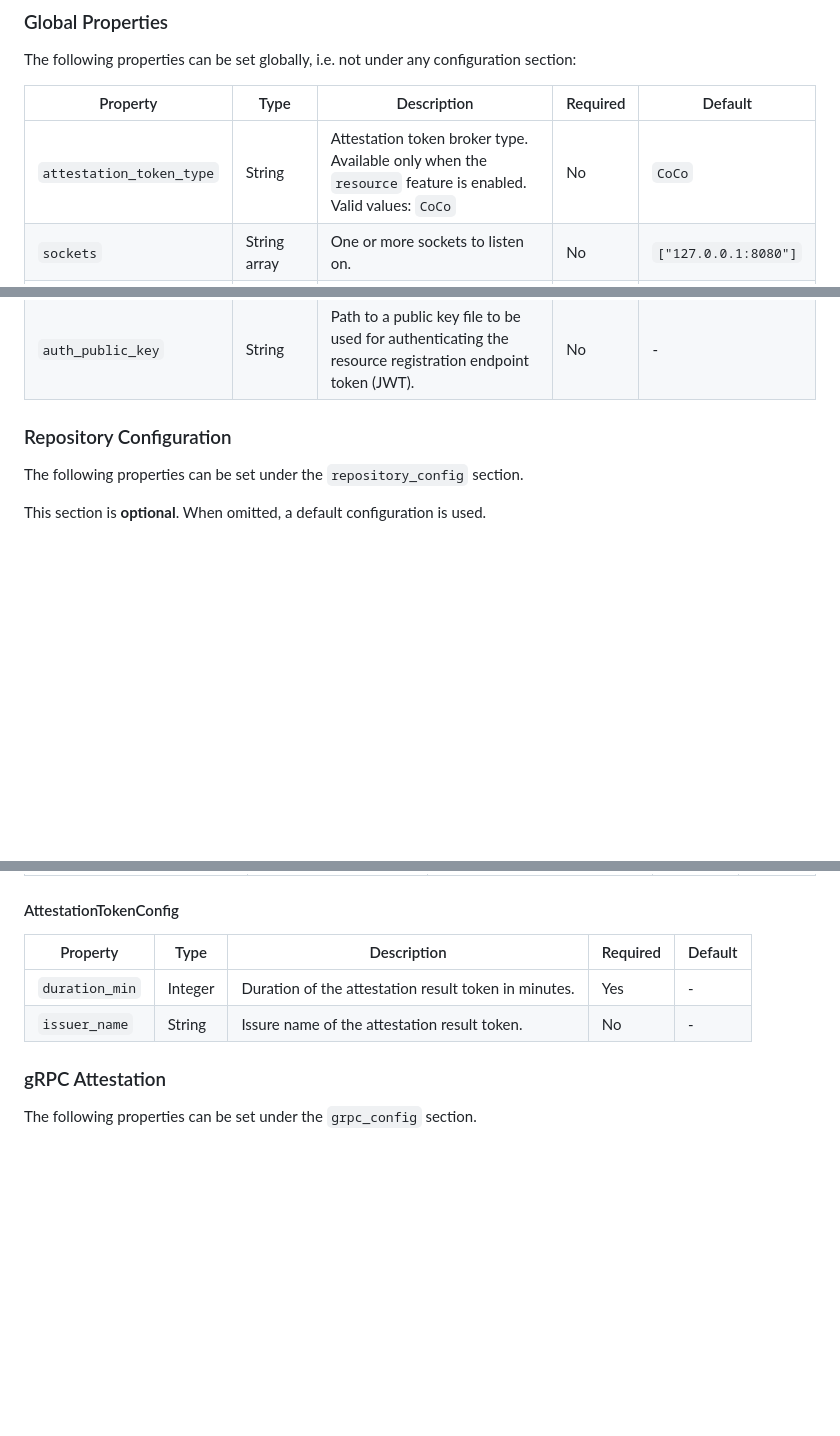
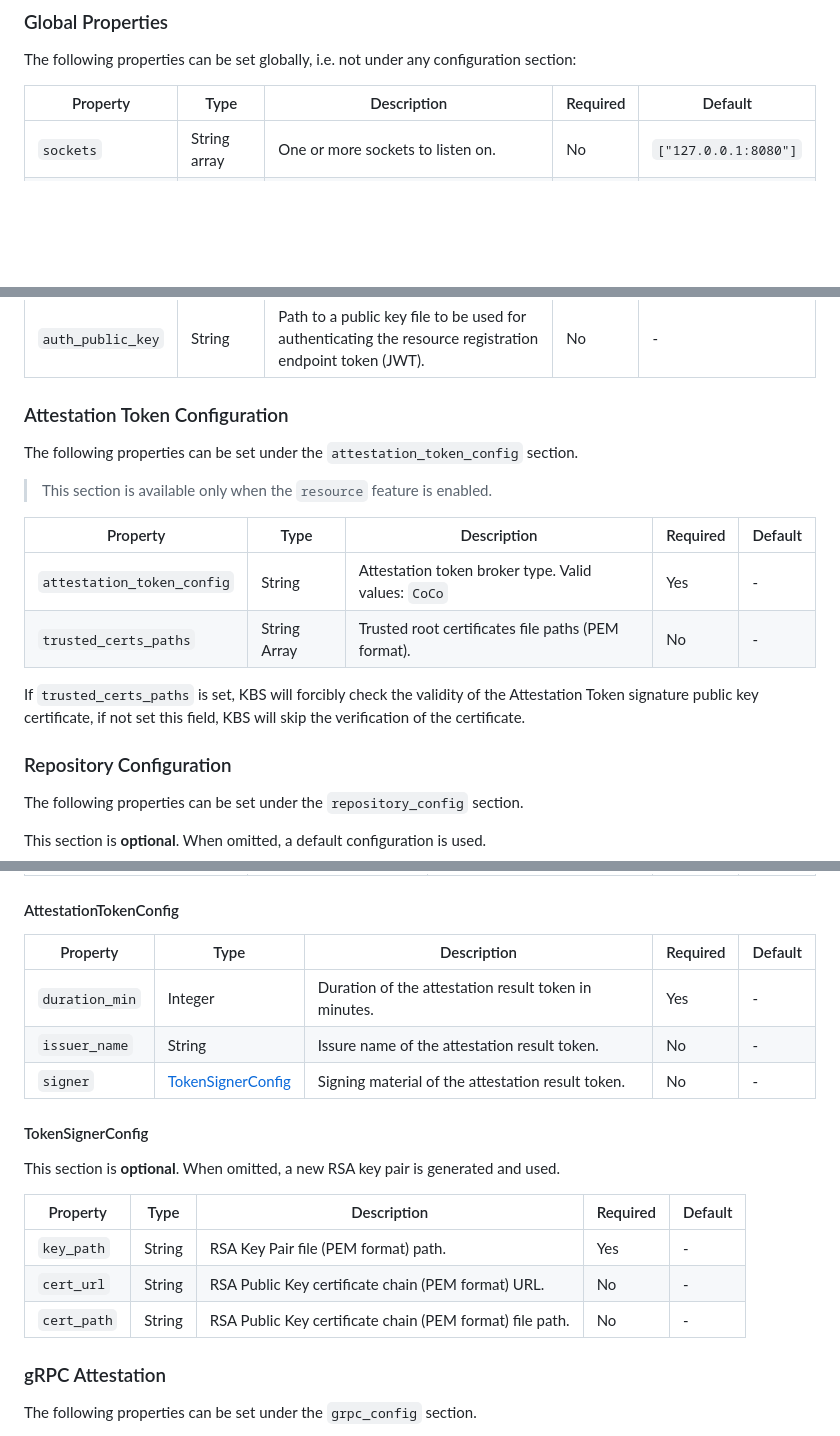
Before and after one commit to confidential-containers/trustee, a Markdown page: kbs/docs/config.md, 3 parts joined by grey strips. GitHub-like rendering; blank space fills up the shorter version.

Commit message:
Update KBS config document
Signed-off-by: Jiale Zhang <zhangjiale@linux.alibaba.com>

```diff
--- a/kbs/docs/config.md
+++ b/kbs/docs/config.md
@@ -23,7 +23,6 @@ section:
 
 | Property                 | Type         | Description                                                                                                | Required | Default              |
 |--------------------------|--------------|------------------------------------------------------------------------------------------------------------|----------|----------------------|
-| `attestation_token_type` | String       | Attestation token broker type. Available only when the `resource` feature is enabled. Valid values: `CoCo` | No       | `CoCo`               |
 | `sockets`                | String array | One or more sockets to listen on.                                                                          | No       | `["127.0.0.1:8080"]` |
 | `insecure_api`           | Boolean      | Enable KBS insecure APIs such as Resource Registration without JWK verification.                           | No       | `false`              |
 | `insecure_http`          | Boolean      | Don't use TLS for the KBS HTTP endpoint.                                                                   | No       | `false`              |
@@ -31,6 +30,20 @@ section:
 | `private_key`            | String       | Path to a private key file to be used for HTTPS.                                                           | No       | -                    |
 | `certificate`            | String       | Path to a certificate file to be used for HTTPS.                                                           | No       | -                    |
 | `auth_public_key`        | String       | Path to a public key file to be used for authenticating the resource registration endpoint token (JWT).    | No       | -                    |
+
+### Attestation Token Configuration
+
+The following properties can be set under the `attestation_token_config` section.
+
+>This section is available only when the `resource` feature is enabled.
+
+| Property                   | Type          | Description                                         | Required | Default   |
+|----------------------------|---------------|-----------------------------------------------------|----------|-----------|
+| `attestation_token_config` | String        | Attestation token broker type. Valid values: `CoCo` | Yes      | -         |
+| `trusted_certs_paths`        | String Array  | Trusted root certificates file paths (PEM format).  | No       | -         |
+
+If `trusted_certs_paths` is set, KBS will forcibly check the validity of the Attestation Token signature public key certificate,
+if not set this field, KBS will skip the verification of the certificate.
 
 ### Repository Configuration
 
@@ -74,10 +87,23 @@ This section is **optional**. When omitted, a default configuration is used.
 
 #### AttestationTokenConfig
 
-| Property       | Type    | Description                                          | Required | Default |
-|----------------|---------|------------------------------------------------------|----------|---------|
-| `duration_min` | Integer | Duration of the attestation result token in minutes. | Yes      | -       |
-| `issuer_name`  | String  | Issure name of the attestation result token.         | No       | -       |
+| Property       | Type                    | Description                                          | Required | Default |
+|----------------|-------------------------|------------------------------------------------------|----------|---------|
+| `duration_min` | Integer                 | Duration of the attestation result token in minutes. | Yes      | -       |
+| `issuer_name`  | String                  | Issure name of the attestation result token.         | No       | -       |
+| `signer`       | [TokenSignerConfig][1]  | Signing material of the attestation result token.    | No       | -       |
+
+[1]: #tokensignerconfig
+
+#### TokenSignerConfig
+
+This section is **optional**. When omitted, a new RSA key pair is generated and used.
+
+| Property       | Type    | Description                                              | Required | Default |
+|----------------|---------|----------------------------------------------------------|----------|---------|
+| `key_path`     | String  | RSA Key Pair file (PEM format) path.                     | Yes      | -       |
+| `cert_url`     | String  | RSA Public Key certificate chain (PEM format) URL.       | No       | -       |
+| `cert_path`    | String  | RSA Public Key certificate chain (PEM format) file path. | No       | -       |
 
 ### gRPC Attestation
 
```
